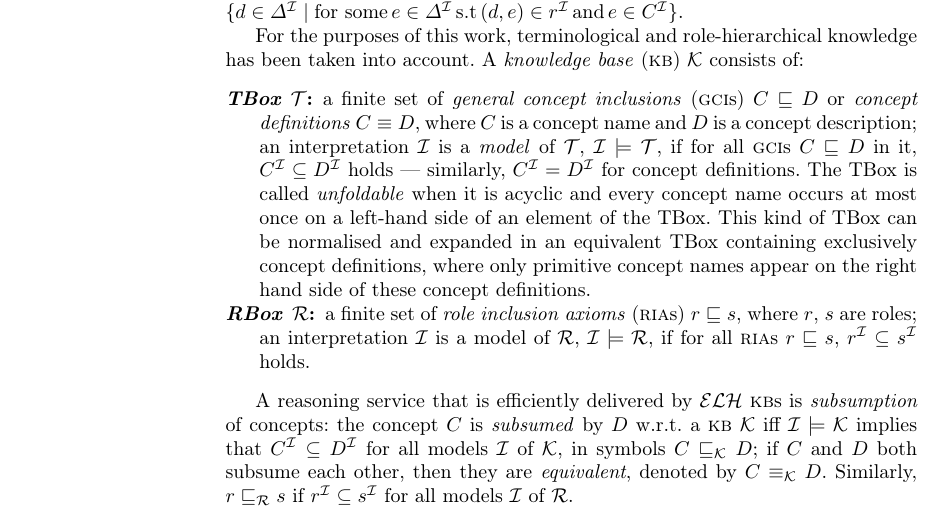
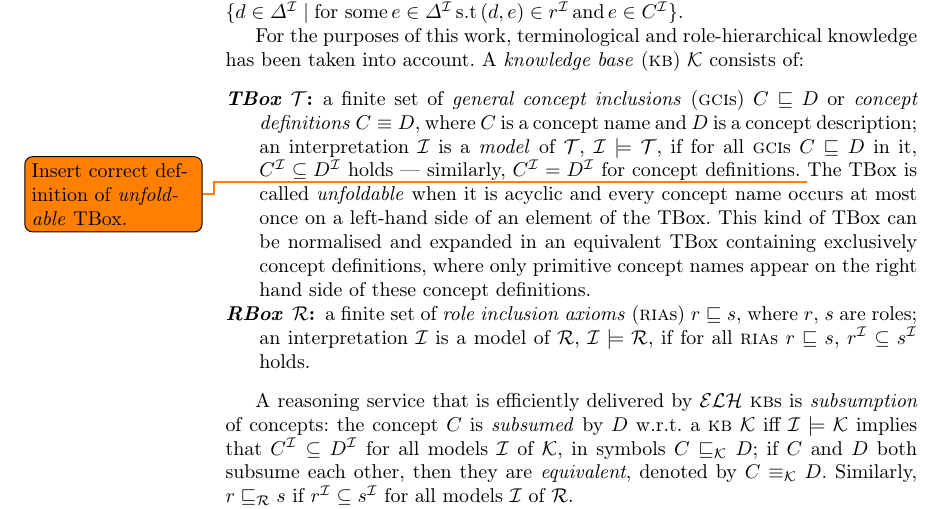
Before and after one commit to filippodebortoli/emcl-topicsDL, a LaTeX paper (report/main.tex): part of page 2 of 8, cut so that both start at the same text. Compiled offline with pdfLaTeX; a missing bibliography style is replaced by a similar one.

Commit message:
Ready for unfoldable changes!

```diff
--- a/report/main.tex
+++ b/report/main.tex
@@ -79,6 +79,8 @@
   \begin{description}
     \item[\emph{TBox} \(\mathcal{T}\):] a finite set of \emph{general concept inclusions} (\textsc{gci}s) \(C \sqsubseteq D\) or \emph{concept definitions} \(C \equiv D\), where \(C\) is a concept name and \(D\) is a concept description;
     an interpretation \(\mathcal{I}\) is a \emph{model} of \(\mathcal{T}\), \(\mathcal{I} \models \mathcal{T}\), if for all \gci{}s \(C \sqsubseteq D\) in it, \(C^\mathcal{I} \subseteq D^\mathcal{I}\) holds --- similarly, \(C^\mathcal{I} = D^\mathcal{I}\) for concept definitions.
+    \todo{Insert correct definition of \emph{unfoldable} TBox.}
+% Deﬁnition 9 (unfoldable TBox). A TBox T is called a unfoldable TBox iﬀ it is acyclic, consists of concept deﬁnitions and primitive concept deﬁnitions only and every concept name occurs at most once on a left-hand side of a concept axiom.
     The TBox is called \emph{unfoldable} when it is acyclic and every concept name occurs at most once on a left-hand side of an element of the TBox.
     This kind of TBox can be normalised and expanded in an equivalent TBox containing exclusively concept definitions, where only primitive concept names appear on the right hand side of these concept definitions.
     \item[\emph{RBox} \(\mathcal{R}\):] a finite set of \emph{role inclusion axioms} (\ria{}s) \(r \sqsubseteq s\), where \(r\), \(s\) are roles; an interpretation \(\mathcal{I}\) is a model of \(\mathcal{R}\), \(\mathcal{I} \models \mathcal{R}\), if for all \ria{}s \(r \sqsubseteq s\), \(r^\mathcal{I} \subseteq s^\mathcal{I}\) holds.
```
